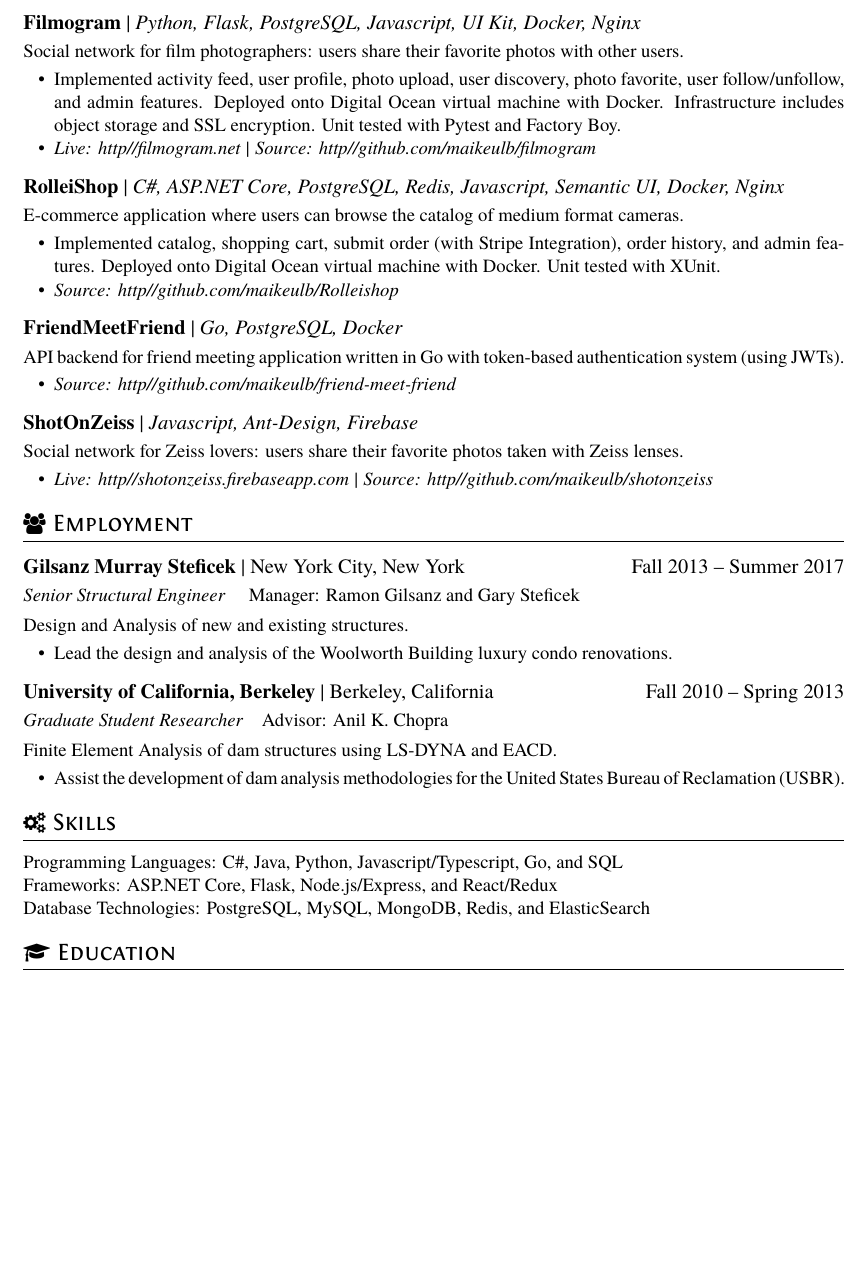
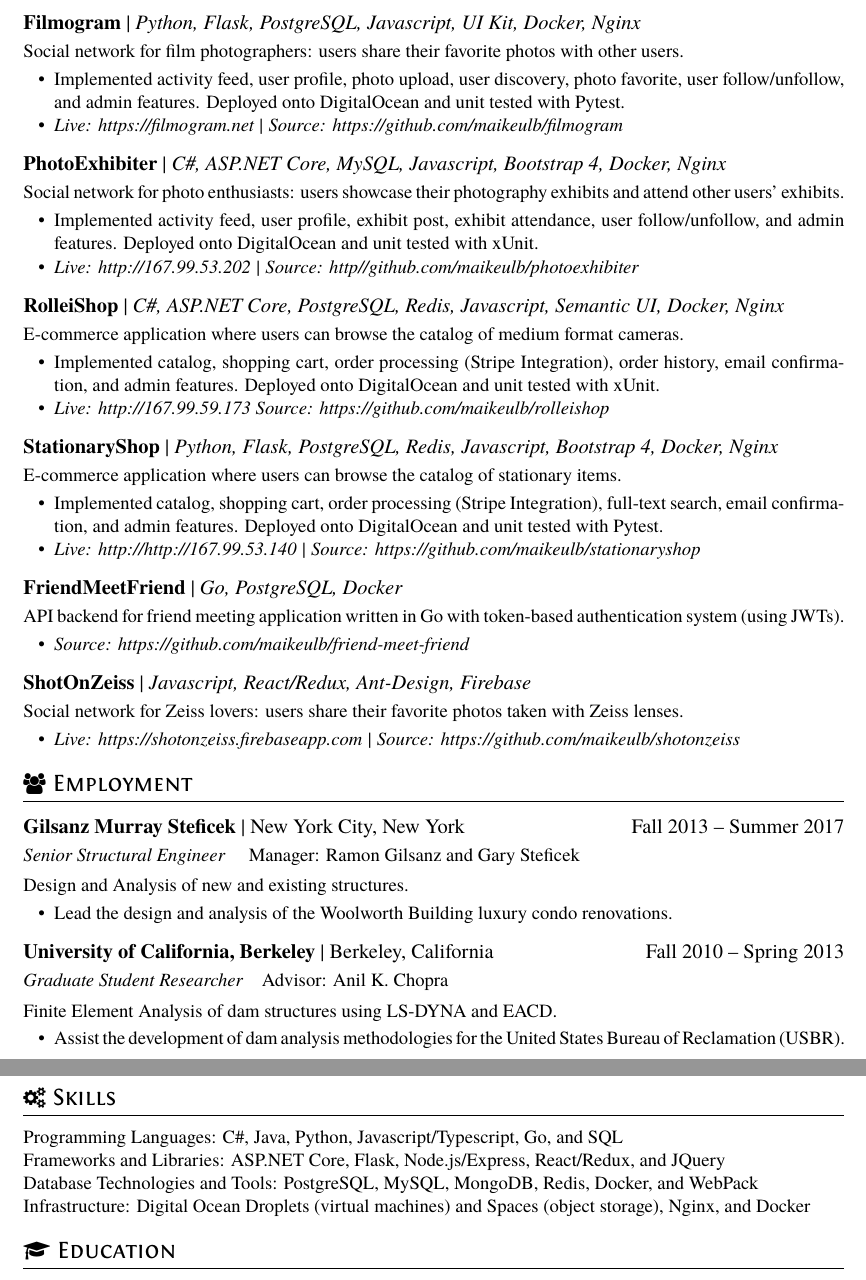
Before and after one commit to maikeulb/maikeulb.github.io, a LaTeX CV (resume/resume.tex): part of the page before the commit and two parts of pages 1 and 2 of 2 after it, the two joined at a grey line, cut so that both start at the same text, the shorter picture padded with empty space. Compiled offline with XeLaTeX.

Commit message:
add stationaryshop to resume

```diff
--- a/resume/resume.tex
+++ b/resume/resume.tex
@@ -21,40 +21,47 @@ Social network for film photographers: users share their favorite photos with ot
 \begin{itemize}
   \item Implemented activity feed, user profile, photo upload, user discovery,
           photo favorite, user follow/unfollow, and
-          admin features. Deployed onto Digital Ocean virtual machine with Docker. Infrastructure includes object storage and SSL encryption. Unit tested with Pytest and Factory Boy.
-   \item \textit{Live: http//filmogram.net | Source: http//github.com/maikeulb/filmogram}
+          admin features. Deployed onto DigitalOcean and unit tested with Pytest.
+   \item \textit{Live: https://filmogram.net | Source: https://github.com/maikeulb/filmogram}
 
 \end{itemize}
 
-%\datedsubsection{\textbf{PhotoExhibiter} | \textit{C\#, Javascript, ASP.NET Core, MySQL, Bootstrap 4, Docker, Nginx}}{}
-%Social network for photo enthusiasts: users showcase their photography exhibits
-%and attend other users' exhibits.
-%\begin{itemize}
-%  \item Implemented activity feed, user profile, exhibit post, exhibit attendance, user follow/unfollow, and admin
- %         features. Deployed onto Digital Ocean virtual machine with Docker. Unit tested with XUnit.
- % \item \textit{Source: http//github.com/maikeulb/photoexhibiter}
-%\end{itemize}
+\datedsubsection{\textbf{PhotoExhibiter} | \textit{C\#, ASP.NET Core, MySQL, Javascript, Bootstrap 4, Docker, Nginx}}{}
+Social network for photo enthusiasts: users showcase their photography exhibits
+and attend other users' exhibits.
+\begin{itemize}
+  \item Implemented activity feed, user profile, exhibit post, exhibit attendance, user follow/unfollow, and admin
+          features. Deployed onto DigitalOcean and unit tested with xUnit.
+  \item \textit{Live: \href{http://167.99.53.202}{http://167.99.53.202} | Source: http//github.com/maikeulb/photoexhibiter}
+\end{itemize}
 
 \datedsubsection{\textbf{RolleiShop} | \textit{C\#, ASP.NET Core, PostgreSQL, Redis, Javascript, Semantic UI, Docker, Nginx}}{}
 E-commerce application where users can browse the catalog of medium format cameras.
 \begin{itemize}
-  \item Implemented catalog, shopping cart, submit order (with Stripe Integration), order history, and admin features. Deployed onto Digital Ocean virtual machine with Docker. Unit tested with XUnit.
-  \item \textit{Source: http//github.com/maikeulb/Rolleishop}
+  \item Implemented catalog, shopping cart, order processing (Stripe Integration), order history, email confirmation, and admin features. Deployed onto DigitalOcean and unit tested with xUnit.
+  \item \textit{Live: http://167.99.59.173 Source: https://github.com/maikeulb/rolleishop}
+\end{itemize}
+
+\datedsubsection{\textbf{StationaryShop} | \textit{Python, Flask, PostgreSQL, Redis, Javascript, Bootstrap 4, Docker, Nginx}}{}
+E-commerce application where users can browse the catalog of stationary items.
+\begin{itemize}
+  \item Implemented catalog, shopping cart, order processing (Stripe Integration), full-text search, email confirmation, and admin features. Deployed onto DigitalOcean and unit tested with Pytest.
+  \item \textit{Live: http://http://167.99.53.140 | Source: https://github.com/maikeulb/stationaryshop}
 \end{itemize}
 
 \datedsubsection{\textbf{FriendMeetFriend} | \textit{Go, PostgreSQL, Docker}}{}
 API backend for friend meeting application written in Go with token-based authentication system (using JWTs).
 \begin{itemize}
  % \item Implemented activity feed, user profile, photo post, user discovery, and follow/unfollow features.
-   \item \textit{Source: http//github.com/maikeulb/friend-meet-friend}
+   \item \textit{Source: https://github.com/maikeulb/friend-meet-friend}
 \end{itemize}
 
-\datedsubsection{\textbf{ShotOnZeiss} | \textit{Javascript, Ant-Design, Firebase}}{}
+\datedsubsection{\textbf{ShotOnZeiss} | \textit{Javascript, React/Redux, Ant-Design, Firebase}}{}
 Social network for Zeiss lovers: users share their favorite photos taken with
 Zeiss lenses.
 \begin{itemize}
 %  \item Implemented activity feed, user profile, photo post, user discovery, and follow/unfollow features.
-   \item \textit{Live: http//shotonzeiss.firebaseapp.com | Source: http//github.com/maikeulb/shotonzeiss}
+   \item \textit{Live: https://shotonzeiss.firebaseapp.com | Source: https://github.com/maikeulb/shotonzeiss}
 \end{itemize}
 
 
@@ -89,17 +96,16 @@ Finite Element Analysis of dam structures using LS-DYNA and EACD.
 
   Programming Languages: C\#, Java, Python, Javascript/Typescript, Go, and SQL
 
-  Frameworks: ASP.NET Core, Flask, Node.js/Express, and React/Redux
+  Frameworks and Libraries: ASP.NET Core, Flask, Node.js/Express, React/Redux, and JQuery
 
-  Database Technologies: PostgreSQL, MySQL, MongoDB, Redis, and ElasticSearch
+  Database Technologies and Tools: PostgreSQL, MySQL, MongoDB, Redis, Docker, and WebPack
 
-  %Infrastructure: Digital Ocean Droplets (virtual machines) and Spaces (object storage), Nginx, and Docker
+  Infrastructure: Digital Ocean Droplets (virtual machines) and Spaces (object storage), Nginx, and Docker
 
 
 \section{\faGraduationCap\ Education}
 \datedsubsection{\textbf{University of California, Berkeley}, Berkeley, CA}{Fall 2009 -- Spring 2010}
 \textit{M.S } in Civil Engineering (Structures Emphasis), GPA: 3.6
-
 \begin{itemize}
  \item National Science Foundation Graduate Researcher Fellowship (NSF GRFP)
  \item University of California, Berkeley Chancellor's Graduate Fellowship
```
